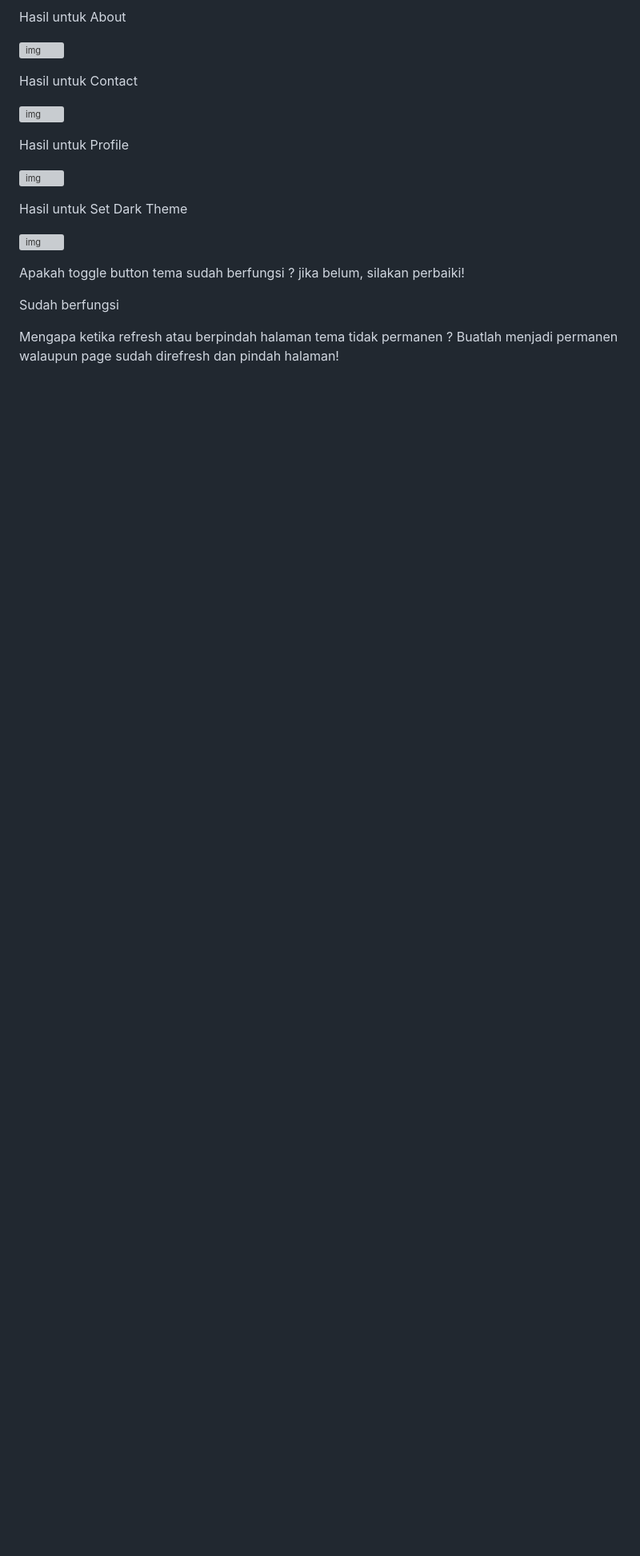
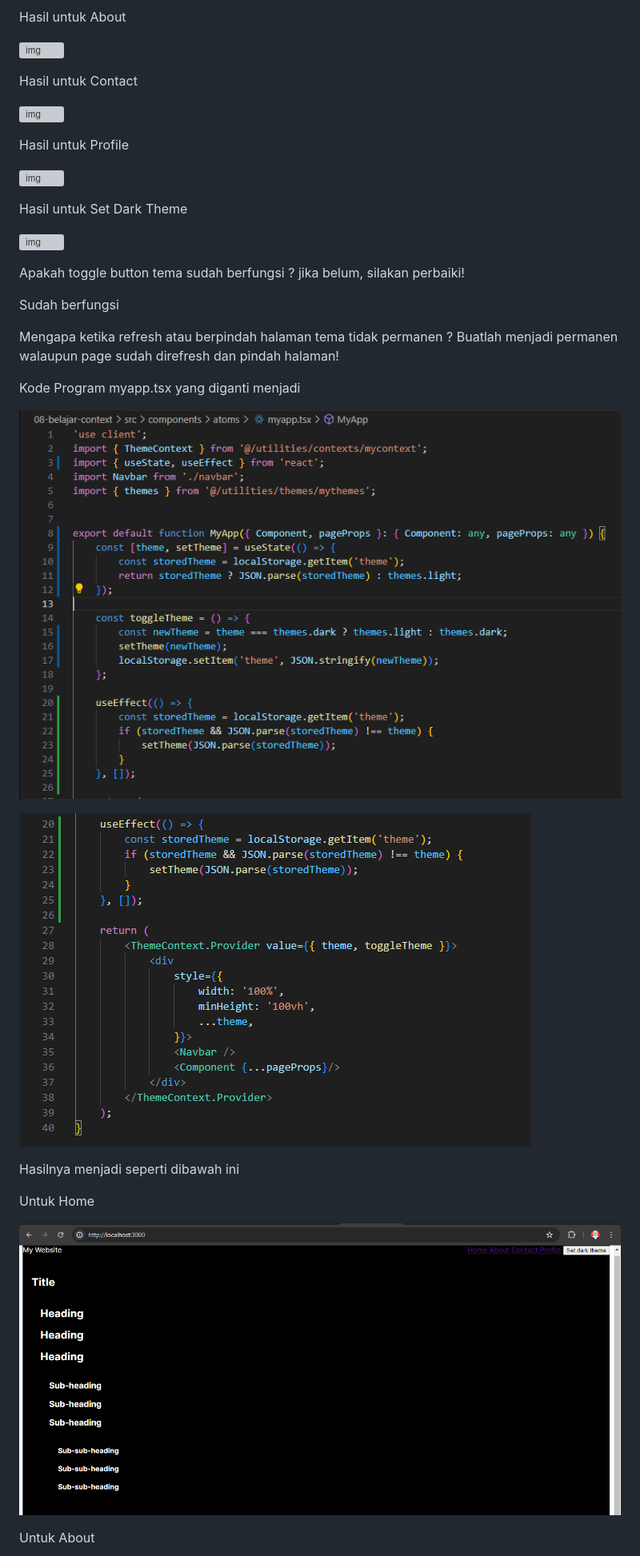
Before and after one commit to fitriameliyana12/-02-react-hello-world, a Markdown page: 08-belajar-context/README.md, the part around the change printed below. Shown: that part at 80% size. GitHub-like rendering; pictures changed too: 08-belajar-context/img/prak 3 hasil Home dark.PNG (added), 08-belajar-context/img/prak 3 kode program 1 ganti dark permanen.PNG (added), 08-belajar-context/img/prak 3 kode program 2 ganti dark permanen.PNG (added); blank space fills up the shorter version; grey boxes are pictures that could not be loaded.

```diff
--- a/08-belajar-context/README.md
+++ b/08-belajar-context/README.md
@@ -227,3 +227,18 @@ Apakah toggle button tema sudah berfungsi ? jika belum, silakan perbaiki!
 Sudah berfungsi
 
 Mengapa ketika refresh atau berpindah halaman tema tidak permanen ? Buatlah menjadi permanen walaupun page sudah direfresh dan pindah halaman!
+
+Kode Program myapp.tsx yang diganti menjadi
+
+![img](/08-belajar-context/img/prak%203%20kode%20program%201%20ganti%20dark%20permanen.PNG)
+
+![img](/08-belajar-context/img/prak%203%20kode%20program%202%20ganti%20dark%20permanen.PNG)
+
+Hasilnya menjadi seperti dibawah ini
+
+Untuk Home
+
+![img](/08-belajar-context/img/prak%203%20hasil%20Home%20dark.PNG)
+
+Untuk About
+
```
Also changed, not shown: other parts of 08-belajar-context/README.md (+5 -0 lines), 08-belajar-context/img/prak 3 hasil  About dark.PNG (added), 08-belajar-context/img/prak 3 hasil contact dark.PNG (added), 1 other file.
